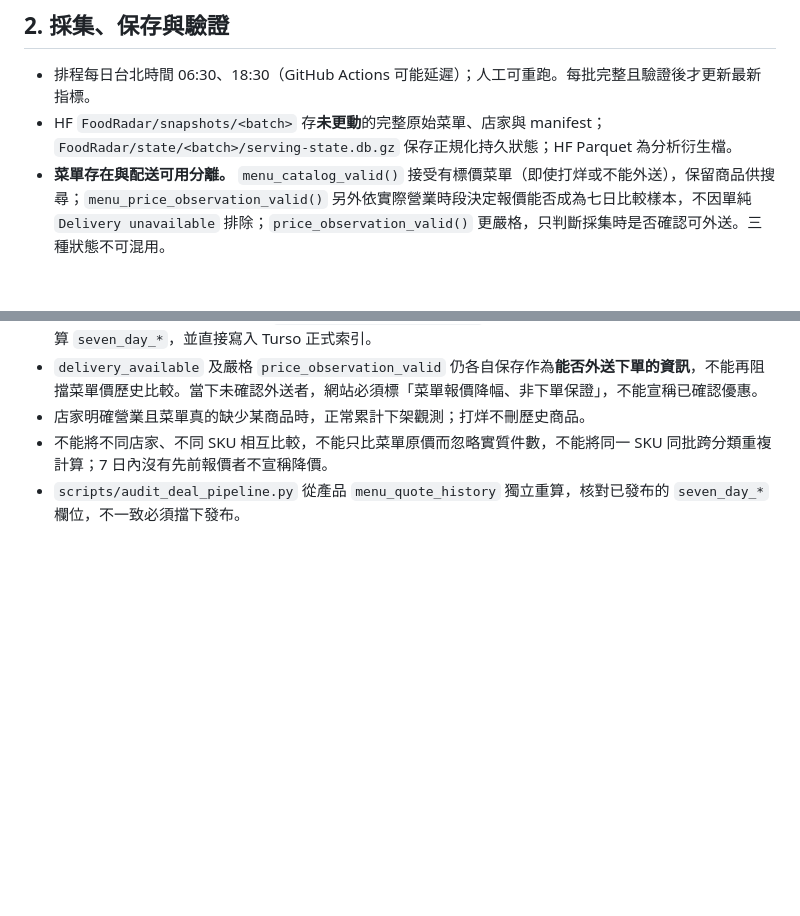
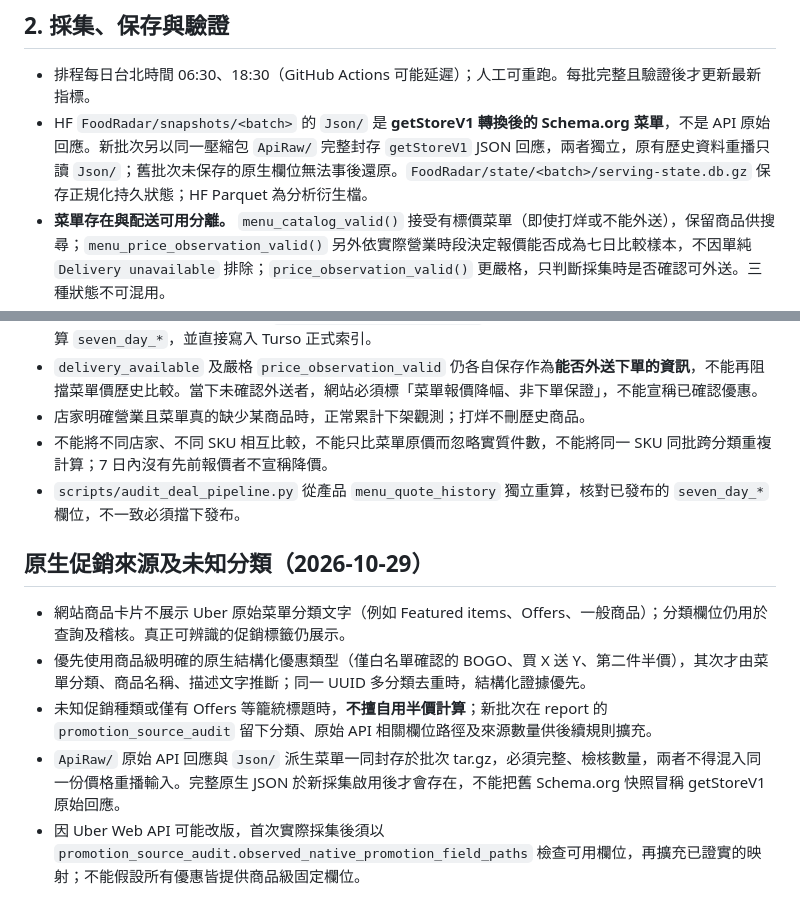
Before and after one commit to fafagoback/FoodRadar, a Markdown page: PRD.md, 2 parts joined by grey strips. GitHub-like rendering; blank space fills up the shorter version.

Commit message:
Document native Uber API evidence, conservative promotions and hidden category badges [no-crawl]

```diff
--- a/PRD.md
+++ b/PRD.md
@@ -7,7 +7,7 @@
 
 ## 2. 採集、保存與驗證
 - 排程每日台北時間 06:30、18:30（GitHub Actions 可能延遲）；人工可重跑。每批完整且驗證後才更新最新指標。
-- HF `FoodRadar/snapshots/<batch>` 存**未更動**的完整原始菜單、店家與 manifest；`FoodRadar/state/<batch>/serving-state.db.gz` 保存正規化持久狀態；HF Parquet 為分析衍生檔。
+- HF `FoodRadar/snapshots/<batch>` 的 `Json/` 是 **getStoreV1 轉換後的 Schema.org 菜單**，不是 API 原始回應。新批次另以同一壓縮包 `ApiRaw/` 完整封存 `getStoreV1` JSON 回應，兩者獨立，原有歷史資料重播只讀 `Json/`；舊批次未保存的原生欄位無法事後還原。`FoodRadar/state/<batch>/serving-state.db.gz` 保存正規化持久狀態；HF Parquet 為分析衍生檔。
 - **菜單存在與配送可用分離。** `menu_catalog_valid()` 接受有標價菜單（即使打烊或不能外送），保留商品供搜尋；`menu_price_observation_valid()` 另外依實際營業時段決定報價能否成為七日比較樣本，不因單純 `Delivery unavailable` 排除；`price_observation_valid()` 更嚴格，只判斷採集時是否確認可外送。三種狀態不可混用。
 - 同批同 SKU 跨菜單分類先合併優惠證據，避免把重複分類當不同商品或錯失買一送一。
 - ID：店家 UUID；商品鍵 `store_uuid + product_uuid`。資料庫保留最後已知的菜單報價（即使目前打烊／暫不可外送），並獨立保存經驗證可外送的價格事件；不以舊菜單報價推測可支付價格。
@@ -77,3 +77,12 @@ CI 驗證包含 `tests/test_price_comparison.py`、`tests/test_seven_day_deals.p
 - 店家明確營業且菜單真的缺少某商品時，正常累計下架觀測；打烊不刪歷史商品。
 - 不能將不同店家、不同 SKU 相互比較，不能只比菜單原價而忽略實質件數，不能將同一 SKU 同批跨分類重複計算；7 日內沒有先前報價者不宣稱降價。
 - `scripts/audit_deal_pipeline.py` 從產品 `menu_quote_history` 獨立重算，核對已發布的 `seven_day_*` 欄位，不一致必須擋下發布。
+
+
+## 原生促銷來源及未知分類（2026-10-29）
+
+- 網站商品卡片不展示 Uber 原始菜單分類文字（例如 Featured items、Offers、一般商品）；分類欄位仍用於查詢及稽核。真正可辨識的促銷標籤仍展示。
+- 優先使用商品級明確的原生結構化優惠類型（僅白名單確認的 BOGO、買 X 送 Y、第二件半價），其次才由菜單分類、商品名稱、描述文字推斷；同一 UUID 多分類去重時，結構化證據優先。
+- 未知促銷種類或僅有 Offers 等籠統標題時，**不擅自用半價計算**；新批次在 report 的 `promotion_source_audit` 留下分類、原始 API 相關欄位路徑及來源數量供後續規則擴充。
+- `ApiRaw/` 原始 API 回應與 `Json/` 派生菜單一同封存於批次 tar.gz，必須完整、檢核數量，兩者不得混入同一份價格重播輸入。完整原生 JSON 於新採集啟用後才會存在，不能把舊 Schema.org 快照冒稱 getStoreV1 原始回應。
+- 因 Uber Web API 可能改版，首次實際採集後須以 `promotion_source_audit.observed_native_promotion_field_paths` 檢查可用欄位，再擴充已證實的映射；不能假設所有優惠皆提供商品級固定欄位。
```
